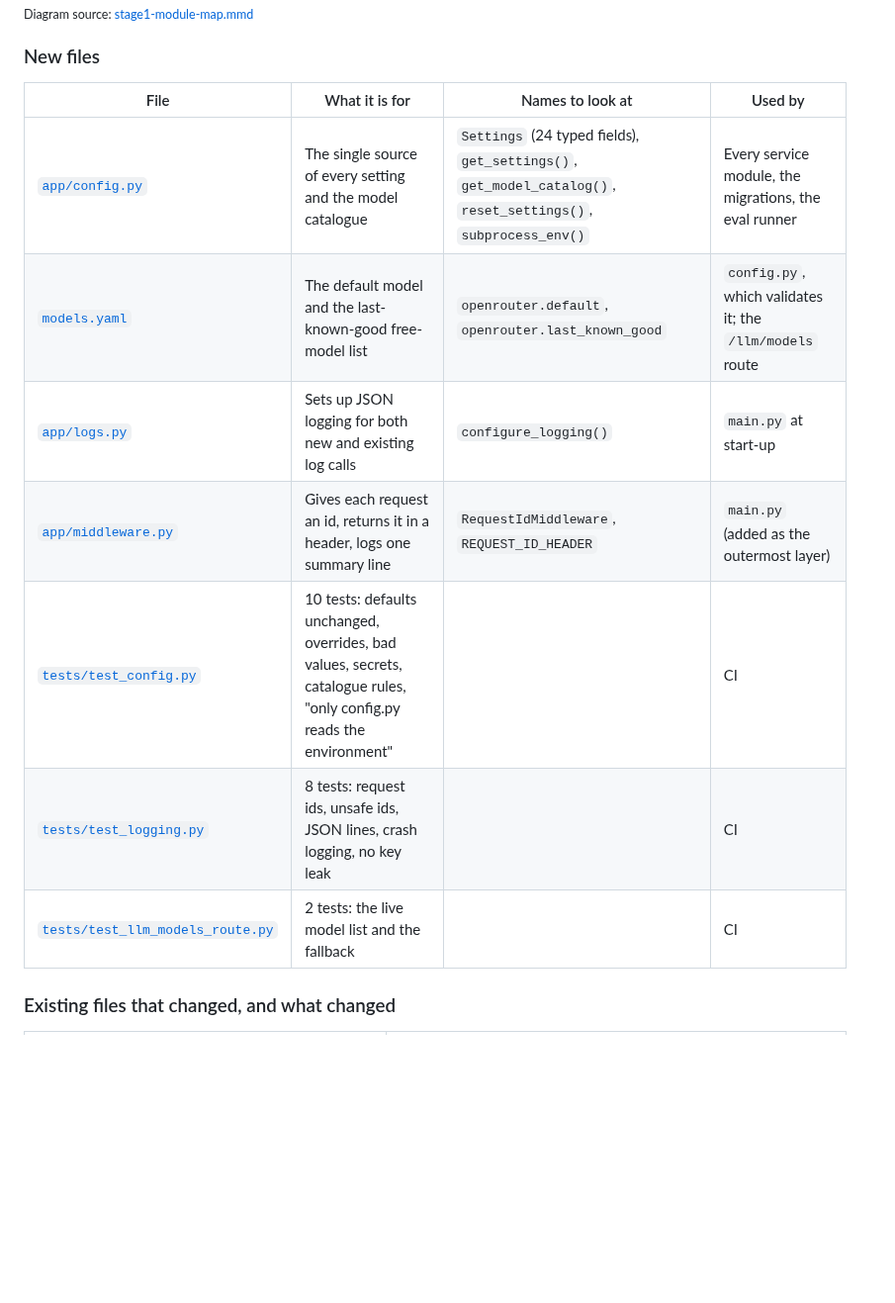
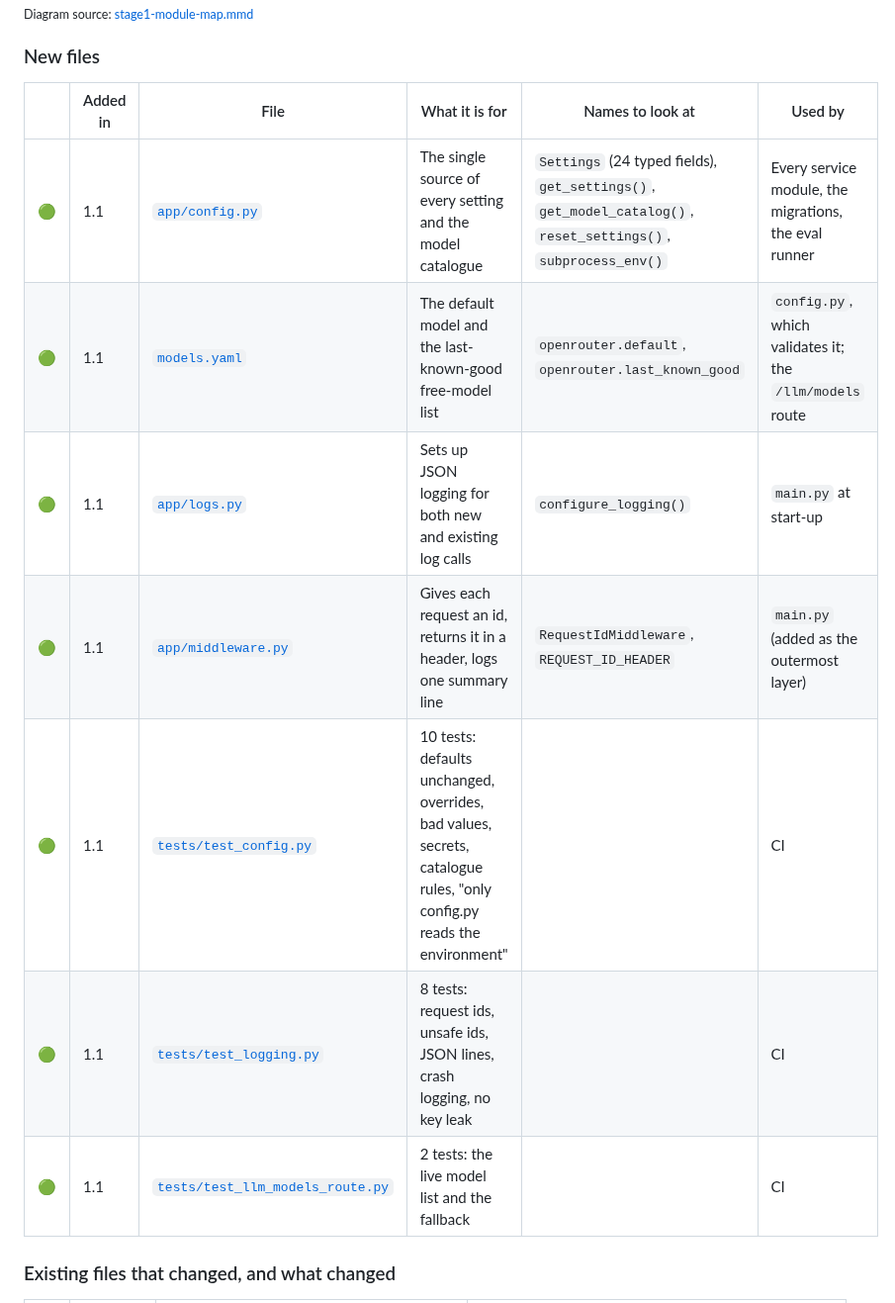
Before and after one commit to dsailajakrishna0-ship-it/customer-compass-v3, a Markdown page: docs/stages/01-model-layer.md, the part around one of its changes. Shown at 99% size. Rendered like a GitHub page; blank space fills up the shorter version.

```diff
--- a/docs/stages/01-model-layer.md
+++ b/docs/stages/01-model-layer.md
@@ -142,15 +142,15 @@ Green boxes are new modules; everything else already existed and now asks `confi
 
 ### New files
 
-| File | What it is for | Names to look at | Used by |
-| --- | --- | --- | --- |
-| [`app/config.py`](../../apps/api-py/app/config.py) | The single source of every setting and the model catalogue | `Settings` (24 typed fields), `get_settings()`, `get_model_catalog()`, `reset_settings()`, `subprocess_env()` | Every service module, the migrations, the eval runner |
-| [`models.yaml`](../../apps/api-py/models.yaml) | The default model and the last-known-good free-model list | `openrouter.default`, `openrouter.last_known_good` | `config.py`, which validates it; the `/llm/models` route |
-| [`app/logs.py`](../../apps/api-py/app/logs.py) | Sets up JSON logging for both new and existing log calls | `configure_logging()` | `main.py` at start-up |
-| [`app/middleware.py`](../../apps/api-py/app/middleware.py) | Gives each request an id, returns it in a header, logs one summary line | `RequestIdMiddleware`, `REQUEST_ID_HEADER` | `main.py` (added as the outermost layer) |
-| [`tests/test_config.py`](../../apps/api-py/tests/test_config.py) | 10 tests: defaults unchanged, overrides, bad values, secrets, catalogue rules, "only config.py reads the environment" | | CI |
-| [`tests/test_logging.py`](../../apps/api-py/tests/test_logging.py) | 8 tests: request ids, unsafe ids, JSON lines, crash logging, no key leak | | CI |
-| [`tests/test_llm_models_route.py`](../../apps/api-py/tests/test_llm_models_route.py) | 2 tests: the live model list and the fallback | | CI |
+| | Added in | File | What it is for | Names to look at | Used by |
+| --- | --- | --- | --- | --- | --- |
+| 🟢 | 1.1 | [`app/config.py`](../../apps/api-py/app/config.py) | The single source of every setting and the model catalogue | `Settings` (24 typed fields), `get_settings()`, `get_model_catalog()`, `reset_settings()`, `subprocess_env()` | Every service module, the migrations, the eval runner |
+| 🟢 | 1.1 | [`models.yaml`](../../apps/api-py/models.yaml) | The default model and the last-known-good free-model list | `openrouter.default`, `openrouter.last_known_good` | `config.py`, which validates it; the `/llm/models` route |
+| 🟢 | 1.1 | [`app/logs.py`](../../apps/api-py/app/logs.py) | Sets up JSON logging for both new and existing log calls | `configure_logging()` | `main.py` at start-up |
+| 🟢 | 1.1 | [`app/middleware.py`](../../apps/api-py/app/middleware.py) | Gives each request an id, returns it in a header, logs one summary line | `RequestIdMiddleware`, `REQUEST_ID_HEADER` | `main.py` (added as the outermost layer) |
+| 🟢 | 1.1 | [`tests/test_config.py`](../../apps/api-py/tests/test_config.py) | 10 tests: defaults unchanged, overrides, bad values, secrets, catalogue rules, "only config.py reads the environment" | | CI |
+| 🟢 | 1.1 | [`tests/test_logging.py`](../../apps/api-py/tests/test_logging.py) | 8 tests: request ids, unsafe ids, JSON lines, crash logging, no key leak | | CI |
+| 🟢 | 1.1 | [`tests/test_llm_models_route.py`](../../apps/api-py/tests/test_llm_models_route.py) | 2 tests: the live model list and the fallback | | CI |
 
 ### Existing files that changed, and what changed
 
```
Also changed, not shown: other parts of docs/stages/01-model-layer.md (+11 -11 lines), docs/stages/README.md (+20 -1 lines), docs/img/diagrams/stage1-module-map.png, 1 other file.
